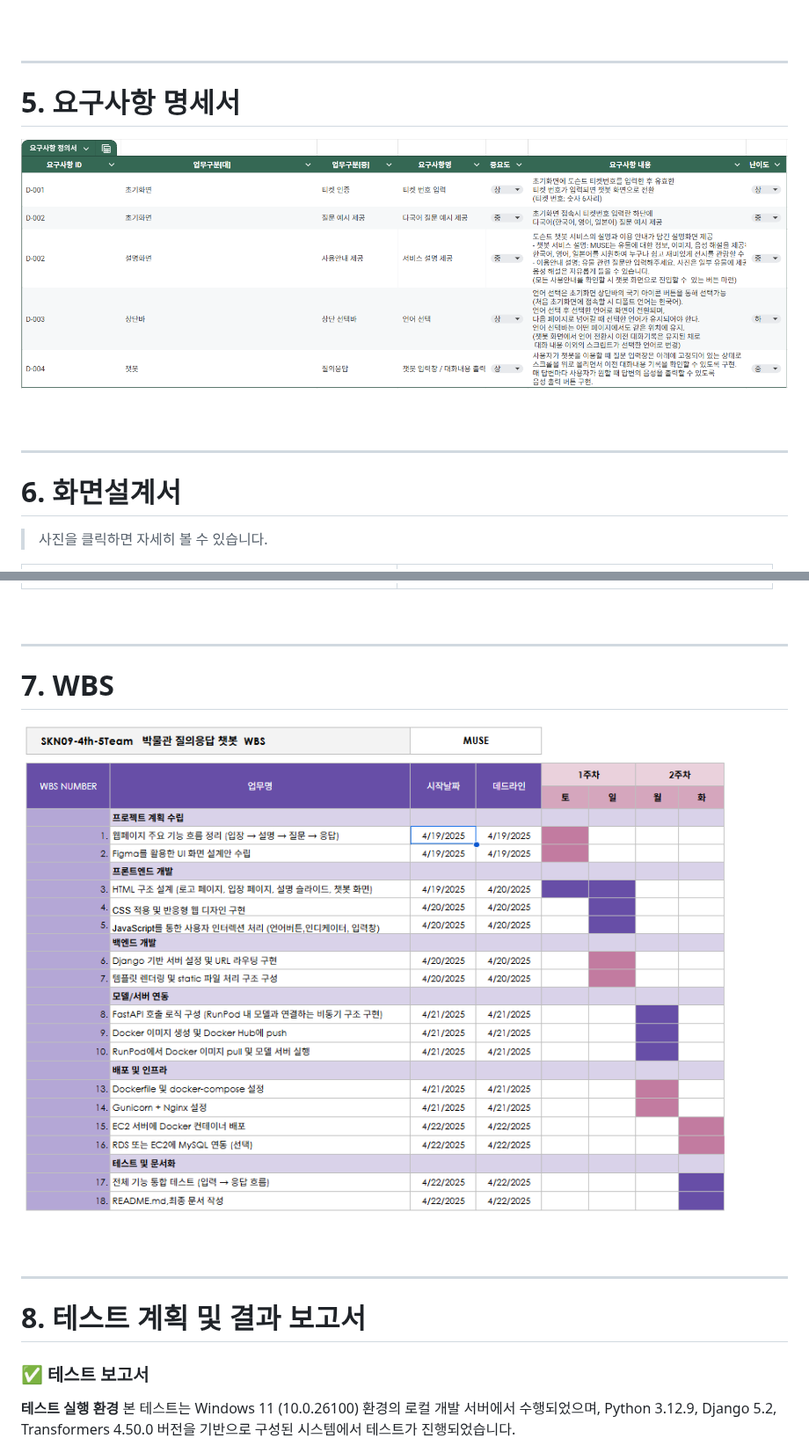
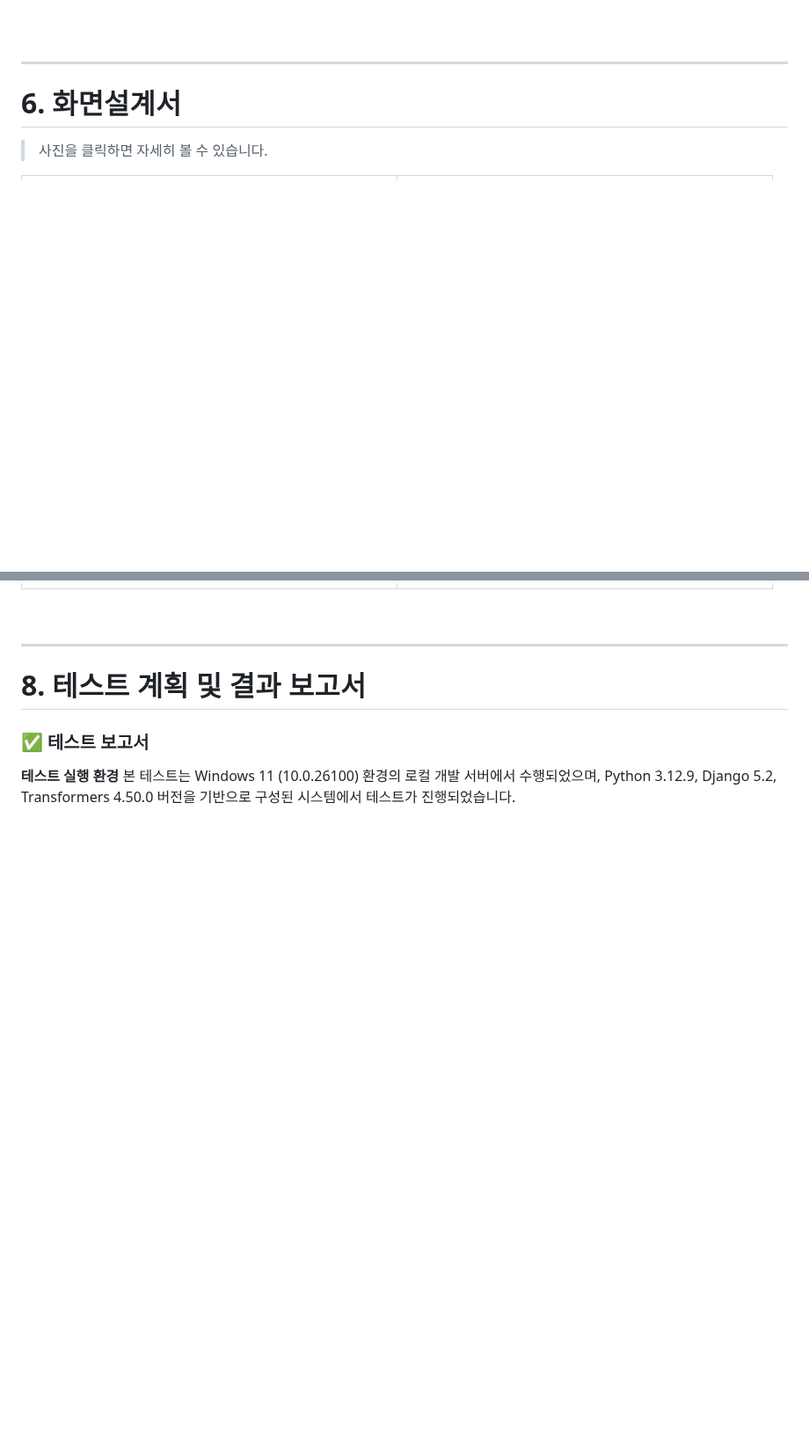
Before and after one commit to daainn/SKN_4th_WebDeploy, a Markdown page: README.md, 2 parts joined by grey strips. Shown at 88% size. Drawn GitHub-style; blank space fills up the shorter version.

```diff
--- a/README.md
+++ b/README.md
@@ -124,14 +124,6 @@
 
 ---
 
-# 5. 요구사항 명세서
-<img src="./images/요구사항명세서.png">
-
-
-<br><br>
-
-
----
 
 # 6. 화면설계서
 
@@ -172,15 +164,6 @@
 
 ---
 
-# 7. WBS
-<img src="./images/wbs.png">
-
-
-<br><br>
-
-
----
-
 # 8. 테스트 계획 및 결과 보고서
 ### ✅ 테스트 보고서<br>
 
```
Also changed, not shown: other parts of README.md (+0 -4 lines).
